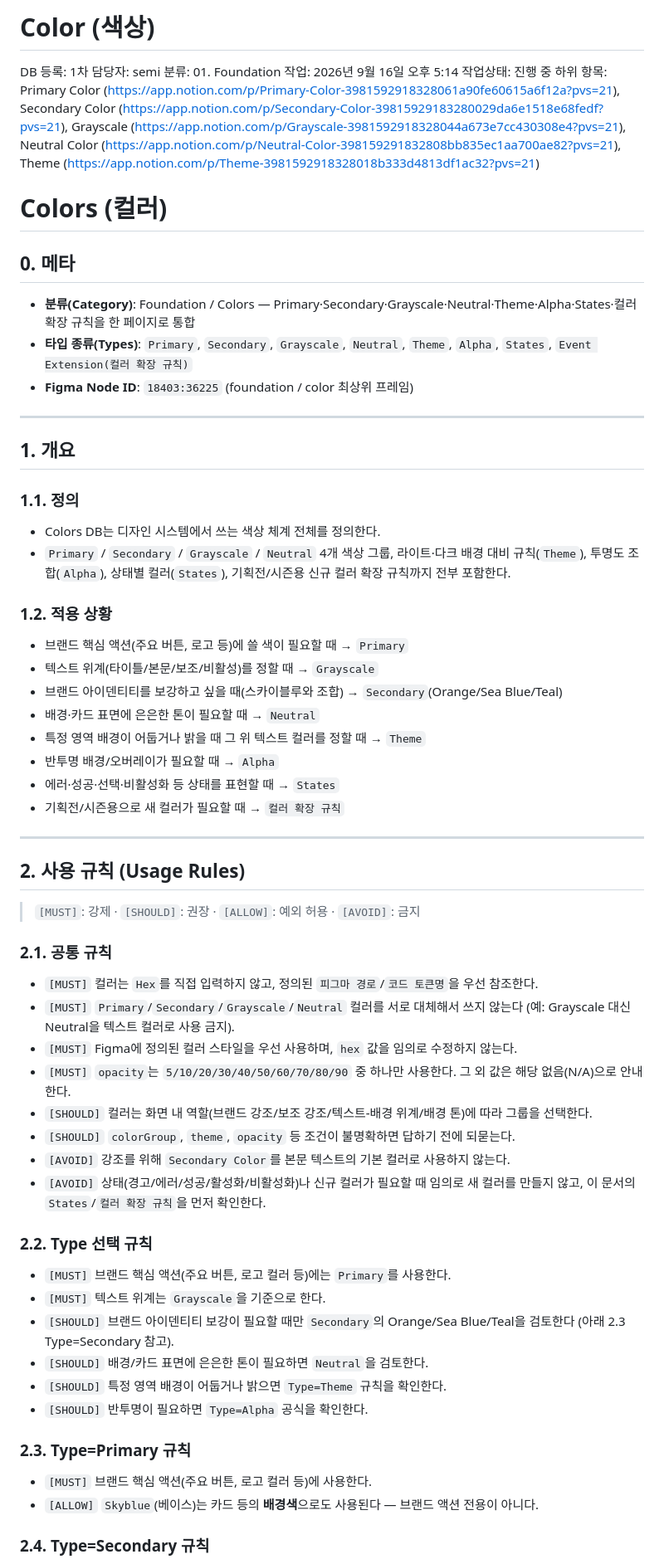
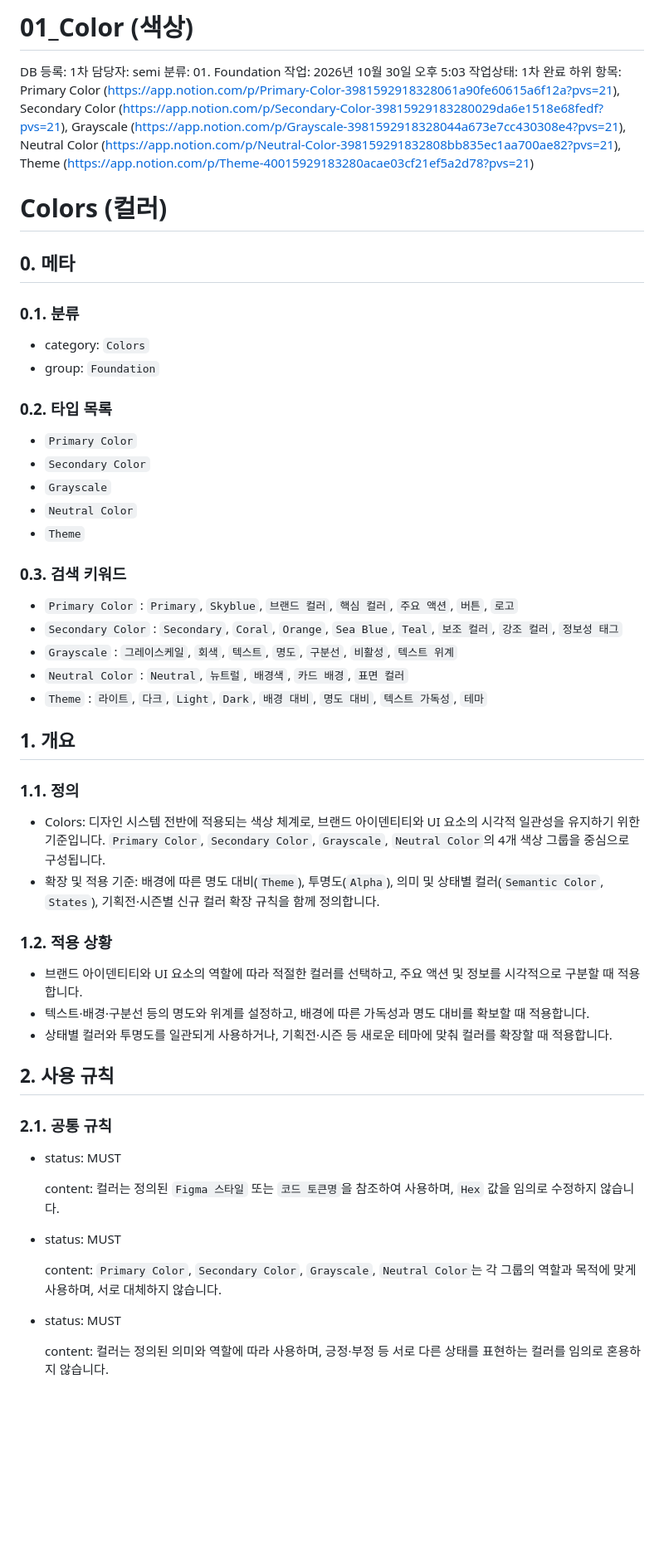
Before and after one commit to uiuxcell/systemguidemoa, a Markdown page: data/DB_guide/01_Color.md, the part around one of its changes. Shown at 83% size. Rendered like a GitHub page; blank space fills up the shorter version.

```diff
--- a/data/DB_guide/01_Color.md
+++ b/data/DB_guide/01_Color.md
@@ -1,71 +1,63 @@
-# Color (색상)
+# 01_Color (색상)
 
 DB 등록: 1차
 담당자: semi
 분류: 01. Foundation
-작업: 2026년 9월 16일 오후 5:14
-작업상태: 진행 중
-하위 항목: Primary Color (https://app.notion.com/p/Primary-Color-3981592918328061a90fe60615a6f12a?pvs=21), Secondary Color (https://app.notion.com/p/Secondary-Color-39815929183280029da6e1518e68fedf?pvs=21), Grayscale (https://app.notion.com/p/Grayscale-3981592918328044a673e7cc430308e4?pvs=21), Neutral Color (https://app.notion.com/p/Neutral-Color-398159291832808bb835ec1aa700ae82?pvs=21), Theme (https://app.notion.com/p/Theme-3981592918328018b333d4813df1ac32?pvs=21)
+작업: 2026년 10월 30일 오후 5:03
+작업상태: 1차 완료
+하위 항목: Primary Color (https://app.notion.com/p/Primary-Color-3981592918328061a90fe60615a6f12a?pvs=21), Secondary Color (https://app.notion.com/p/Secondary-Color-39815929183280029da6e1518e68fedf?pvs=21), Grayscale (https://app.notion.com/p/Grayscale-3981592918328044a673e7cc430308e4?pvs=21), Neutral Color (https://app.notion.com/p/Neutral-Color-398159291832808bb835ec1aa700ae82?pvs=21), Theme (https://app.notion.com/p/Theme-40015929183280acae03cf21ef5a2d78?pvs=21)
 
 # Colors (컬러)
 
 ## 0. 메타
 
-- **분류(Category)**: Foundation / Colors — Primary·Secondary·Grayscale·Neutral·Theme·Alpha·States·컬러 확장 규칙을 한 페이지로 통합
-- **타입 종류(Types)**: `Primary`, `Secondary`, `Grayscale`, `Neutral`, `Theme`, `Alpha`, `States`, `Event Extension(컬러 확장 규칙)`
-- **Figma Node ID**: `18403:36225` (foundation / color 최상위 프레임)
+### 0.1. 분류
 
----
+- category: `Colors`
+- group: `Foundation`
+
+### 0.2. 타입 목록
+
+- `Primary Color`
+- `Secondary Color`
+- `Grayscale`
+- `Neutral Color`
+- `Theme`
+
+### 0.3. 검색 키워드
+
+- `Primary Color` : `Primary`, `Skyblue`, `브랜드 컬러`, `핵심 컬러`, `주요 액션`, `버튼`, `로고`
+- `Secondary Color` : `Secondary`, `Coral`, `Orange`, `Sea Blue`, `Teal`, `보조 컬러`, `강조 컬러`, `정보성 태그`
+- `Grayscale` : `그레이스케일`, `회색`, `텍스트`, `명도`, `구분선`, `비활성`, `텍스트 위계`
+- `Neutral Color` : `Neutral`, `뉴트럴`, `배경색`, `카드 배경`, `표면 컬러`
+- `Theme` : `라이트`, `다크`, `Light`, `Dark`, `배경 대비`, `명도 대비`, `텍스트 가독성`, `테마`
 
 ## 1. 개요
 
 ### 1.1. 정의
 
-- Colors DB는 디자인 시스템에서 쓰는 색상 체계 전체를 정의한다.
-- `Primary` / `Secondary` / `Grayscale` / `Neutral` 4개 색상 그룹, 라이트·다크 배경 대비 규칙(`Theme`), 투명도 조합(`Alpha`), 상태별 컬러(`States`), 기획전/시즌용 신규 컬러 확장 규칙까지 전부 포함한다.
+- Colors: 디자인 시스템 전반에 적용되는 색상 체계로, 브랜드 아이덴티티와 UI 요소의 시각적 일관성을 유지하기 위한 기준입니다. `Primary Color`, `Secondary Color`, `Grayscale`, `Neutral Color`의 4개 색상 그룹을 중심으로 구성됩니다.
+- 확장 및 적용 기준: 배경에 따른 명도 대비(`Theme`), 투명도(`Alpha`), 의미 및 상태별 컬러(`Semantic Color`, `States`), 기획전·시즌별 신규 컬러 확장 규칙을 함께 정의합니다.
 
 ### 1.2. 적용 상황
 
-- 브랜드 핵심 액션(주요 버튼, 로고 등)에 쓸 색이 필요할 때 → `Primary`
-- 텍스트 위계(타이틀/본문/보조/비활성)를 정할 때 → `Grayscale`
-- 브랜드 아이덴티티를 보강하고 싶을 때(스카이블루와 조합) → `Secondary`(Orange/Sea Blue/Teal)
-- 배경·카드 표면에 은은한 톤이 필요할 때 → `Neutral`
-- 특정 영역 배경이 어둡거나 밝을 때 그 위 텍스트 컬러를 정할 때 → `Theme`
-- 반투명 배경/오버레이가 필요할 때 → `Alpha`
-- 에러·성공·선택·비활성화 등 상태를 표현할 때 → `States`
-- 기획전/시즌용으로 새 컬러가 필요할 때 → `컬러 확장 규칙`
+- 브랜드 아이덴티티와 UI 요소의 역할에 따라 적절한 컬러를 선택하고, 주요 액션 및 정보를 시각적으로 구분할 때 적용합니다.
+- 텍스트·배경·구분선 등의 명도와 위계를 설정하고, 배경에 따른 가독성과 명도 대비를 확보할 때 적용합니다.
+- 상태별 컬러와 투명도를 일관되게 사용하거나, 기획전·시즌 등 새로운 테마에 맞춰 컬러를 확장할 때 적용합니다.
 
----
-
-## 2. 사용 규칙 (Usage Rules)
-
-> `[MUST]`: 강제 · `[SHOULD]`: 권장 · `[ALLOW]`: 예외 허용 · `[AVOID]`: 금지
->
+## 2. 사용 규칙
 
 ### 2.1. 공통 규칙
 
-- `[MUST]` 컬러는 `Hex`를 직접 입력하지 않고, 정의된 `피그마 경로`/`코드 토큰명`을 우선 참조한다.
-- `[MUST]` `Primary`/`Secondary`/`Grayscale`/`Neutral` 컬러를 서로 대체해서 쓰지 않는다 (예: Grayscale 대신 Neutral을 텍스트 컬러로 사용 금지).
-- `[MUST]` Figma에 정의된 컬러 스타일을 우선 사용하며, `hex` 값을 임의로 수정하지 않는다.
-- `[MUST]` `opacity`는 `5/10/20/30/40/50/60/70/80/90` 중 하나만 사용한다. 그 외 값은 해당 없음(N/A)으로 안내한다.
-- `[SHOULD]` 컬러는 화면 내 역할(브랜드 강조/보조 강조/텍스트-배경 위계/배경 톤)에 따라 그룹을 선택한다.
-- `[SHOULD]` `colorGroup`, `theme`, `opacity` 등 조건이 불명확하면 답하기 전에 되묻는다.
-- `[AVOID]` 강조를 위해 `Secondary Color`를 본문 텍스트의 기본 컬러로 사용하지 않는다.
-- `[AVOID]` 상태(경고/에러/성공/활성화/비활성화)나 신규 컬러가 필요할 때 임의로 새 컬러를 만들지 않고, 이 문서의 `States`/`컬러 확장 규칙`을 먼저 확인한다.
+- status: MUST
 
-### 2.2. Type 선택 규칙
+    content: 컬러는 정의된 `Figma 스타일` 또는 `코드 토큰명`을 참조하여 사용하며, `Hex` 값을 임의로 수정하지 않습니다.
 
-- `[MUST]` 브랜드 핵심 액션(주요 버튼, 로고 컬러 등)에는 `Primary`를 사용한다.
-- `[MUST]` 텍스트 위계는 `Grayscale`을 기준으로 한다.
-- `[SHOULD]` 브랜드 아이덴티티 보강이 필요할 때만 `Secondary`의 Orange/Sea Blue/Teal을 검토한다 (아래 2.3 Type=Secondary 참고).
-- `[SHOULD]` 배경/카드 표면에 은은한 톤이 필요하면 `Neutral`을 검토한다.
-- `[SHOULD]` 특정 영역 배경이 어둡거나 밝으면 `Type=Theme` 규칙을 확인한다.
-- `[SHOULD]` 반투명이 필요하면 `Type=Alpha` 공식을 확인한다.
+- status: MUST
 
-### 2.3. Type=Primary 규칙
+    content: `Primary Color`, `Secondary Color`, `Grayscale`, `Neutral Color`는 각 그룹의 역할과 목적에 맞게 사용하며, 서로 대체하지 않습니다.
 
-- `[MUST]` 브랜드 핵심 액션(주요 버튼, 로고 컬러 등)에 사용한다.
-- `[ALLOW]` `Skyblue`(베이스)는 카드 등의 **배경색**으로도 사용된다 — 브랜드 액션 전용이 아니다.
+- status: MUST
 
-### 2.4. Type=Secondary 규칙
+    content: 컬러는 정의된 의미와 역할에 따라 사용하며, 긍정·부정 등 서로 다른 상태를 표현하는 컬러를 임의로 혼용하지 않습니다.
 
```
Also changed, not shown: other parts of data/DB_guide/01_Color.md (+153 -30 lines).
